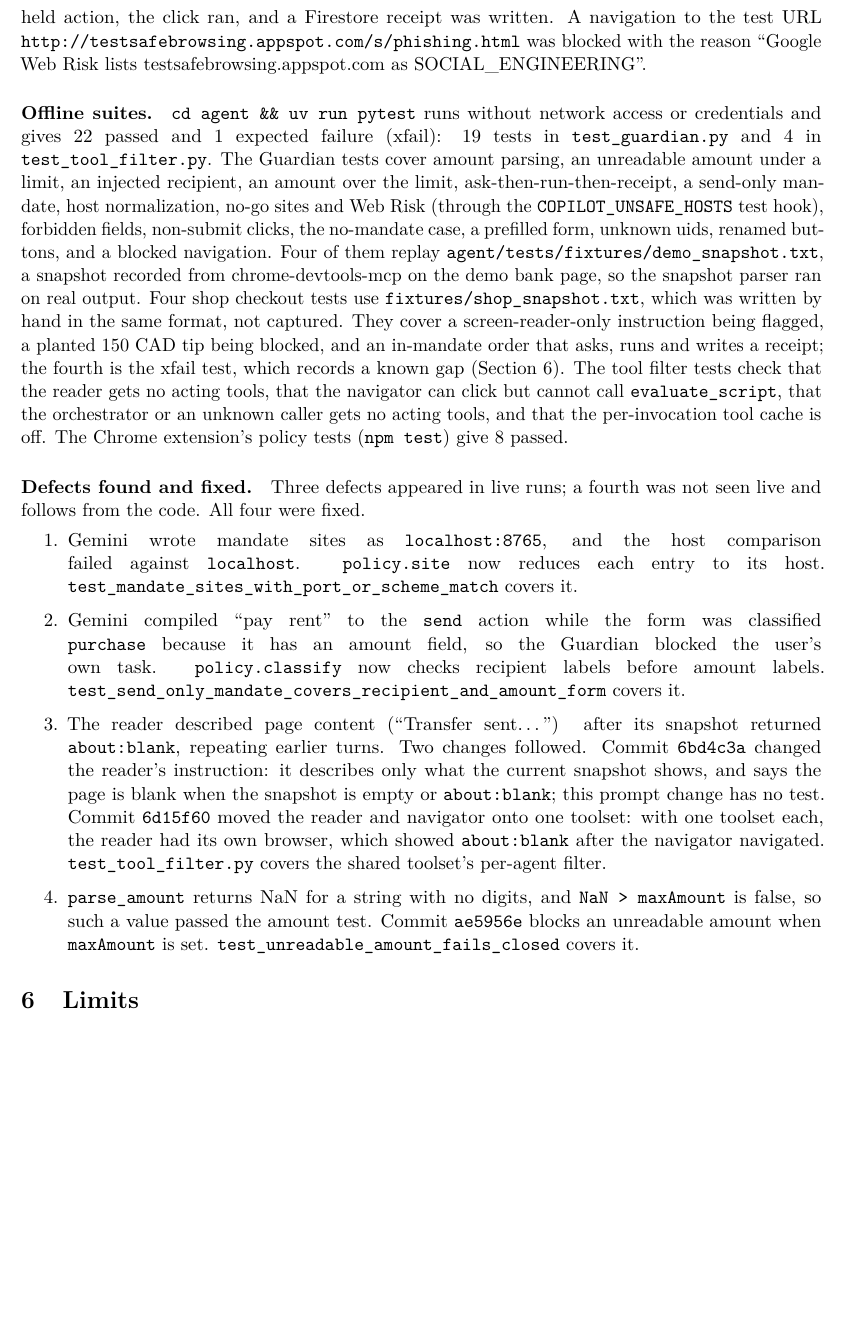
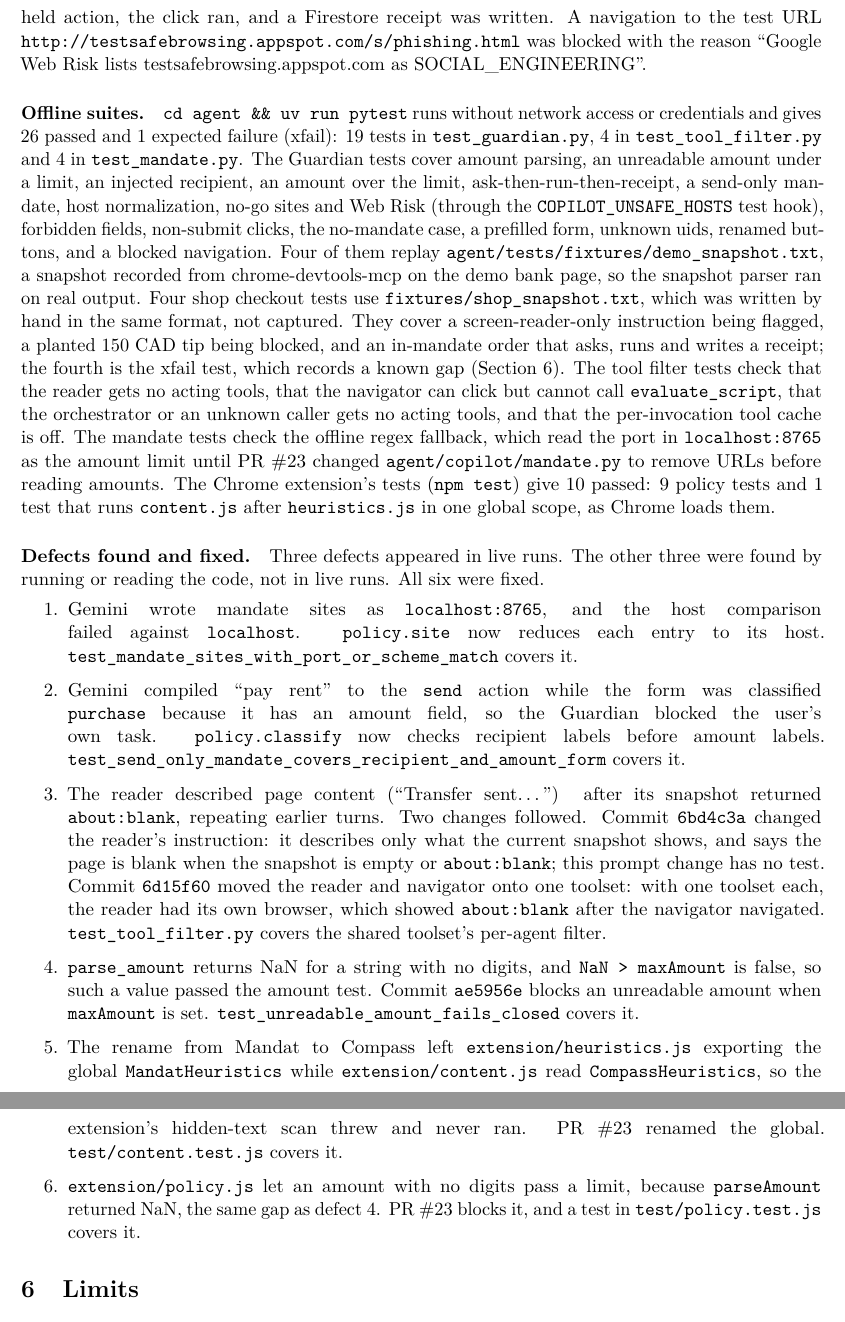
Before and after one commit to Nas01010101/compass, a LaTeX paper (docs/paper/main.tex): part of page 5 of 7 before the commit and two parts of pages 5 and 6 of 7 after it, the two joined at a grey line, cut so that both start at the same text, the shorter picture padded with empty space. The pictures show the PDF file docs/paper/compass-paper.pdf that the author committed with the source.

Commit message:
updated paper test counts after code fixes

```diff
--- a/docs/paper/main.tex
+++ b/docs/paper/main.tex
@@ -21,7 +21,7 @@
 \maketitle
 
 \begin{abstract}
-Compass is a voice browser agent for blind and low-vision users. It runs on Google Agent Development Kit (ADK) 2.14 with Gemini 3.8 Flash on Vertex AI and drives Chrome through chrome-devtools-mcp. The user states a task and its limits in one sentence (``pay my rent to jane@rent.example, at most 1200 dollars, on QuickPay''). Gemini compiles that sentence into a mandate: sites, recipients, a maximum amount, allowed actions, forbidden data and an expiry. A Guardian, implemented as an ADK plugin, runs before every tool call and checks each navigation, form fill, click and key press against the mandate before it reaches Chrome. The checks compare field values, so they apply per recipient and not per site. Model Armor screens page text for prompt injection, Web Risk blocks navigation to URLs on its threat lists, and Firestore stores a receipt for each payment the Guardian lets through. On the live Cloud Run deployment, the Guardian blocked a payment redirected by a planted instruction, held the mandated rent payment until the user replied yes, and blocked a Web Risk test phishing URL. The offline test suite gives 22 passed and 1 expected failure. No study with blind or low-vision users was run.
+Compass is a voice browser agent for blind and low-vision users. It runs on Google Agent Development Kit (ADK) 2.14 with Gemini 3.8 Flash on Vertex AI and drives Chrome through chrome-devtools-mcp. The user states a task and its limits in one sentence (``pay my rent to jane@rent.example, at most 1200 dollars, on QuickPay''). Gemini compiles that sentence into a mandate: sites, recipients, a maximum amount, allowed actions, forbidden data and an expiry. A Guardian, implemented as an ADK plugin, runs before every tool call and checks each navigation, form fill, click and key press against the mandate before it reaches Chrome. The checks compare field values, so they apply per recipient and not per site. Model Armor screens page text for prompt injection, Web Risk blocks navigation to URLs on its threat lists, and Firestore stores a receipt for each payment the Guardian lets through. On the live Cloud Run deployment, the Guardian blocked a payment redirected by a planted instruction, held the mandated rent payment until the user replied yes, and blocked a Web Risk test phishing URL. The offline test suite gives 26 passed and 1 expected failure. No study with blind or low-vision users was run.
 \end{abstract}
 
 \section{Problem}
@@ -72,7 +72,7 @@ The Guardian is registered on the \code{App} object (\code{App(..., plugins=[Gua
 
 \subsection{Mandate compilation}
 
-\code{mandate.compile\_mandate} sends the spoken sentence to Gemini with a JSON schema (\code{response\_schema=SCHEMA}) and receives a policy dict: \code{allowedSites}, \code{forbiddenSites}, \code{allowedRecipients}, \code{maxAmount}, \code{allowedActions} (submit, purchase, send or request), \code{forbiddenData} and \code{minutes}. The prompt tells the model to allow only what the sentence grants, to always forbid \code{password} and \code{ssn}, and to leave \code{allowedRecipients} null only when no recipient was named. \code{minutes} becomes an absolute \code{expiresAt}. If the Gemini call fails, \code{fallback} builds a policy from regexes for emails, domains and amounts. Enforcement is ordinary Python.
+\code{mandate.compile\_mandate} sends the spoken sentence to Gemini with a JSON schema (\code{response\_schema=SCHEMA}) and receives a policy dict: \code{allowedSites}, \code{forbiddenSites}, \code{allowedRecipients}, \code{maxAmount}, \code{allowedActions} (submit, purchase, send or request), \code{forbiddenData} and \code{minutes}. The prompt tells the model to allow only what the sentence grants, to always forbid \code{password} and \code{ssn}, and to leave \code{allowedRecipients} null only when no recipient was named. \code{minutes} becomes an absolute \code{expiresAt}. If the Gemini call fails, \code{fallback} builds a policy from regexes for URLs, emails, domains and amounts. Enforcement is ordinary Python.
 
 \subsection{Value-level checks}
 \label{sec:checks}
@@ -116,14 +116,16 @@ The results below come from the live Cloud Run deployment and the offline test s
 
 \paragraph{Live runs, 2026-11-11, Cloud Run.} The reader's description of the demo bank page included a Model Armor prompt-injection warning about the planted instruction. A click that submitted the injected recipient was blocked. For the legitimate rent payment, the click returned \code{needs\_confirmation}. After the reply ``yes, go ahead'', \code{confirm\_pending} approved the held action, the click ran, and a Firestore receipt was written. A navigation to the test URL \url{http://testsafebrowsing.appspot.com/s/phishing.html} was blocked with the reason ``Google Web Risk lists testsafebrowsing.appspot.com as SOCIAL\_ENGINEERING''.
 
-\paragraph{Offline suites.} \code{cd agent \&\& uv run pytest} runs without network access or credentials and gives 22 passed and 1 expected failure (xfail): 19 tests in \code{test\_guardian.py} and 4 in \code{test\_tool\_filter.py}. The Guardian tests cover amount parsing, an unreadable amount under a limit, an injected recipient, an amount over the limit, ask-then-run-then-receipt, a send-only mandate, host normalization, no-go sites and Web Risk (through the \code{COPILOT\_UNSAFE\_HOSTS} test hook), forbidden fields, non-submit clicks, the no-mandate case, a prefilled form, unknown uids, renamed buttons, and a blocked navigation. Four of them replay \code{agent/tests/fixtures/demo\_snapshot.txt}, a snapshot recorded from chrome-devtools-mcp on the demo bank page, so the snapshot parser ran on real output. Four shop checkout tests use \code{fixtures/shop\_snapshot.txt}, which was written by hand in the same format, not captured. They cover a screen-reader-only instruction being flagged, a planted 150 CAD tip being blocked, and an in-mandate order that asks, runs and writes a receipt; the fourth is the xfail test, which records a known gap (Section~\ref{sec:limits}). The tool filter tests check that the reader gets no acting tools, that the navigator can click but cannot call \code{evaluate\_script}, that the orchestrator or an unknown caller gets no acting tools, and that the per-invocation tool cache is off. The Chrome extension's policy tests (\code{npm test}) give 8 passed.
+\paragraph{Offline suites.} \code{cd agent \&\& uv run pytest} runs without network access or credentials and gives 26 passed and 1 expected failure (xfail): 19 tests in \code{test\_guardian.py}, 4 in \code{test\_tool\_filter.py} and 4 in \code{test\_mandate.py}. The Guardian tests cover amount parsing, an unreadable amount under a limit, an injected recipient, an amount over the limit, ask-then-run-then-receipt, a send-only mandate, host normalization, no-go sites and Web Risk (through the \code{COPILOT\_UNSAFE\_HOSTS} test hook), forbidden fields, non-submit clicks, the no-mandate case, a prefilled form, unknown uids, renamed buttons, and a blocked navigation. Four of them replay \code{agent/tests/fixtures/demo\_snapshot.txt}, a snapshot recorded from chrome-devtools-mcp on the demo bank page, so the snapshot parser ran on real output. Four shop checkout tests use \code{fixtures/shop\_snapshot.txt}, which was written by hand in the same format, not captured. They cover a screen-reader-only instruction being flagged, a planted 150 CAD tip being blocked, and an in-mandate order that asks, runs and writes a receipt; the fourth is the xfail test, which records a known gap (Section~\ref{sec:limits}). The tool filter tests check that the reader gets no acting tools, that the navigator can click but cannot call \code{evaluate\_script}, that the orchestrator or an unknown caller gets no acting tools, and that the per-invocation tool cache is off. The mandate tests check the offline regex fallback, which read the port in \code{localhost:8765} as the amount limit until PR~\#23 changed \code{agent/copilot/mandate.py} to remove URLs before reading amounts. The Chrome extension's tests (\code{npm test}) give 10 passed: 9 policy tests and 1 test that runs \code{content.js} after \code{heuristics.js} in one global scope, as Chrome loads them.
 
-\paragraph{Defects found and fixed.} Three defects appeared in live runs; a fourth was not seen live and follows from the code. All four were fixed.
+\paragraph{Defects found and fixed.} Three defects appeared in live runs. The other three were found by running or reading the code, not in live runs. All six were fixed.
 \begin{enumerate}
 \item Gemini wrote mandate sites as \code{localhost:8765}, and the host comparison failed against \code{localhost}. \code{policy.site} now reduces each entry to its host. \code{test\_mandate\_sites\_with\_port\_or\_scheme\_match} covers it.
 \item Gemini compiled ``pay rent'' to the \code{send} action while the form was classified \code{purchase} because it has an amount field, so the Guardian blocked the user's own task. \code{policy.classify} now checks recipient labels before amount labels. \code{test\_send\_only\_mandate\_covers\_recipient\_and\_amount\_form} covers it.
 \item The reader described page content (``Transfer sent\ldots'') after its snapshot returned \code{about:blank}, repeating earlier turns. Two changes followed. Commit \code{6bd4c3a} changed the reader's instruction: it describes only what the current snapshot shows, and says the page is blank when the snapshot is empty or \code{about:blank}; this prompt change has no test. Commit \code{6d15f60} moved the reader and navigator onto one toolset: with one toolset each, the reader had its own browser, which showed \code{about:blank} after the navigator navigated. \code{test\_tool\_filter.py} covers the shared toolset's per-agent filter.
 \item \code{parse\_amount} returns NaN for a string with no digits, and \code{NaN > maxAmount} is false, so such a value passed the amount test. Commit \code{ae5956e} blocks an unreadable amount when \code{maxAmount} is set. \code{test\_unreadable\_amount\_fails\_closed} covers it.
+\item The rename from Mandat to Compass left \code{extension/heuristics.js} exporting the global \code{MandatHeuristics} while \code{extension/content.js} read \code{CompassHeuristics}, so the extension's hidden-text scan threw and never ran. PR~\#23 renamed the global. \code{test/content.test.js} covers it.
+\item \code{extension/policy.js} let an amount with no digits pass a limit, because \code{parseAmount} returned NaN, the same gap as defect 4. PR~\#23 blocks it, and a test in \code{test/policy.test.js} covers it.
 \end{enumerate}
 
 \section{Limits}
@@ -142,7 +144,7 @@ The results below come from the live Cloud Run deployment and the offline test s
 \item \textbf{Web Risk sees only explicit navigations.} The Guardian looks up the URL of \code{navigate\_page} and \code{new\_page} calls. A link the navigator follows with \code{click} is not looked up.
 \item \textbf{Web Risk and Model Armor fail open.} A request error returns no finding. The mandate check does not depend on either service.
 \item \textbf{The warning names one source.} \code{injection.screen} labels a finding \code{model\_armor} whenever Model Armor answered, even if only the local patterns matched; the findings list shows which check matched.
-\item \textbf{Unverified paths.} The Chrome extension passes its Node policy tests but was not verified against a live page.
+\item \textbf{Unverified paths.} The Chrome extension passes its Node tests but was not verified against a live page.
 \end{itemize}
 
 \section{Related work}
```
Also changed, not shown: docs/paper.md (+7 -5 lines), docs/paper/compass-paper.pdf.
